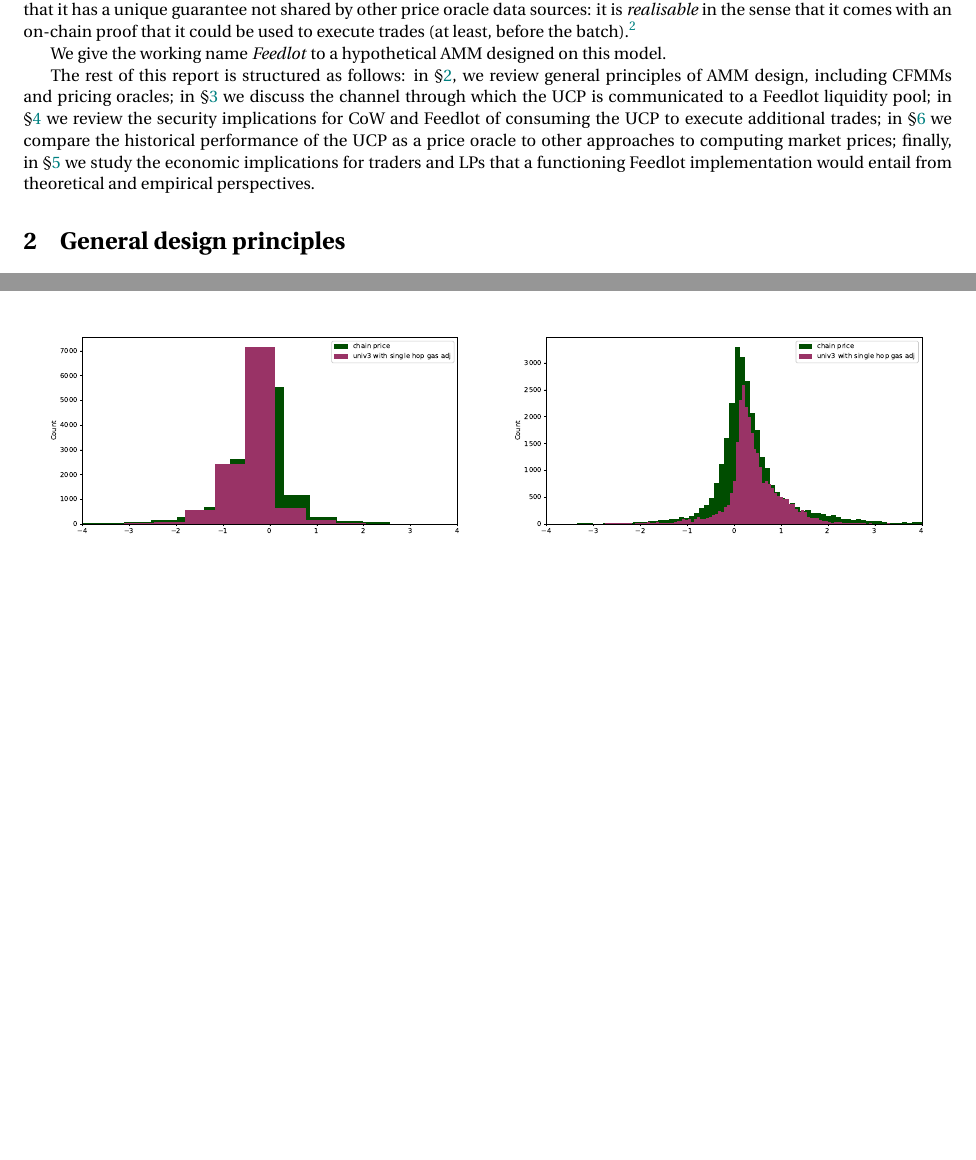
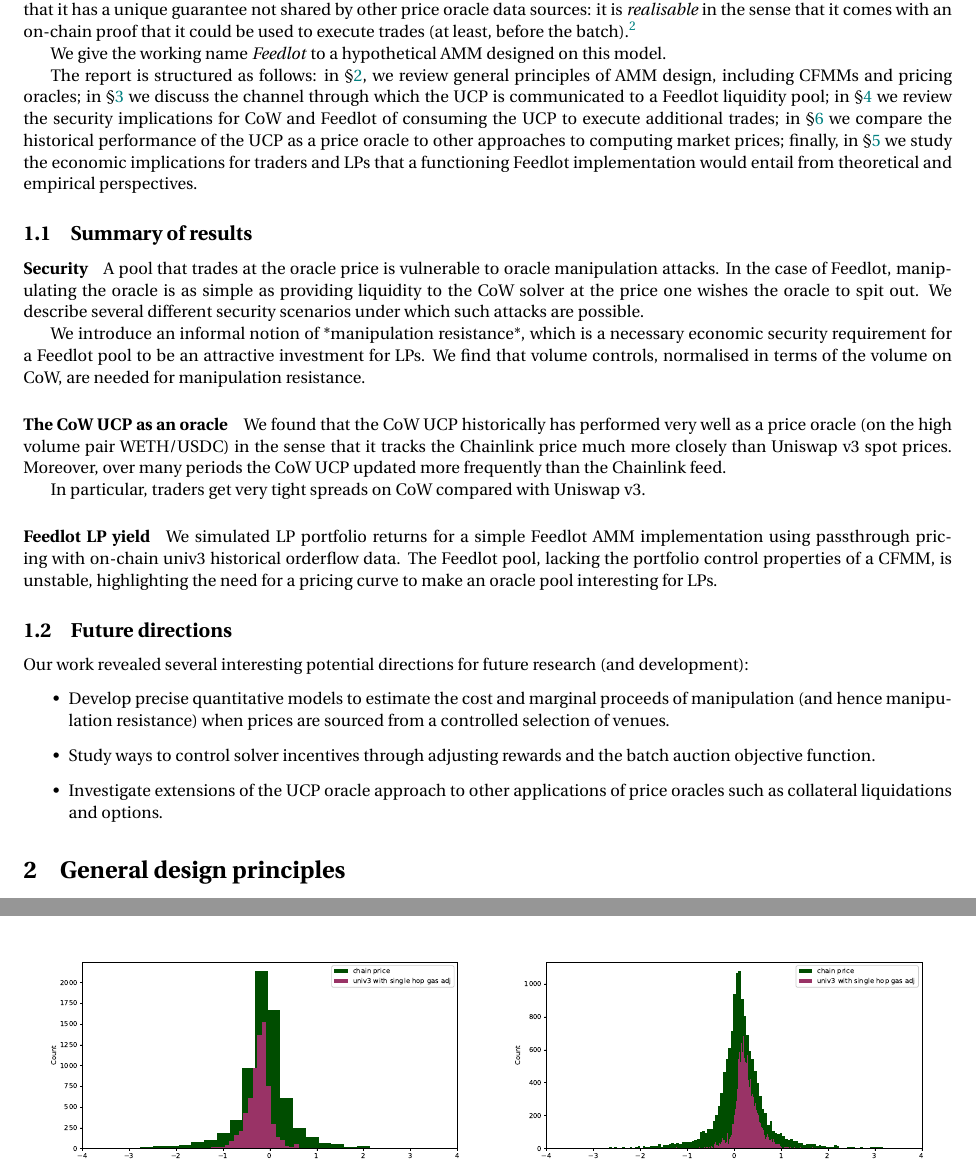
Before and after one commit to mohammed7s/Feedlot, a LaTeX document (report/report.tex): two parts of pages 2 and 11 of 13 before the commit and two parts of pages 2 and 12 of 14 after it, joined at a grey line, cut so that both start at the same text, the shorter picture padded with empty space. Compiled offline with pdfLaTeX.

Commit message:
Fix diagrams and add summary of results to report

```diff
--- a/report/report.tex
+++ b/report/report.tex
@@ -104,7 +104,7 @@ The fact that the UCP is used to settle a batch auction means that it has a uniq
 
 We give the working name \emph{Feedlot} to a hypothetical AMM designed on this model.
 
-The rest of this report is structured as follows: in \S\ref{general}, we review general principles of AMM design, including CFMMs and pricing oracles;
+The report is structured as follows: in \S\ref{general}, we review general principles of AMM design, including CFMMs and pricing oracles;
 %
 in \S\ref{architecture} we discuss the channel through which the UCP is communicated to a Feedlot liquidity pool;
 %
@@ -113,6 +113,33 @@ in \S\ref{security} we review the security implications for CoW and Feedlot of c
 in \S\ref{price-analysis} we compare the historical performance of the UCP as a price oracle to other approaches to computing market prices;
 %
 finally, in \S\ref{impact} we study the economic implications for traders and LPs that a functioning Feedlot implementation would entail from theoretical and empirical perspectives.
+
+\subsection{Summary of results}
+
+\paragraph{Security}
+A pool that trades at the oracle price is vulnerable to oracle manipulation attacks. In the case of Feedlot, manipulating the oracle is as simple as providing liquidity to the CoW solver at the price one wishes the oracle to spit out. We describe several different security scenarios under which such attacks are possible.
+
+We introduce an informal notion of *manipulation resistance*, which is a necessary economic security requirement for a Feedlot pool to be an attractive investment for LPs. We find that volume controls, normalised in terms of the volume on CoW, are needed for manipulation resistance.
+
+\paragraph{The CoW UCP as an oracle}
+We found that the CoW UCP historically has performed very well as a price oracle (on the high volume pair WETH/USDC) in the sense that it tracks the Chainlink price much more closely than Uniswap v3 spot prices. Moreover, over many periods the CoW UCP updated more frequently than the Chainlink feed.
+
+In particular, traders get very tight spreads on CoW compared with Uniswap v3.
+
+\paragraph{Feedlot LP yield}
+
+We simulated LP portfolio returns for a simple Feedlot AMM implementation using passthrough pricing with on-chain univ3 historical orderflow data. The Feedlot pool, lacking the portfolio control properties of a CFMM, is unstable, highlighting the need for a pricing curve to make an oracle pool interesting for LPs.
+
+\subsection{Future directions}
+Our work revealed several interesting potential directions for future research (and development):
+\begin{itemize}
+  \item
+    Develop precise quantitative models to estimate the cost and marginal proceeds of manipulation (and hence manipulation resistance) when prices are sourced from a controlled selection of venues.
+  \item
+    Study ways to control solver incentives through adjusting rewards and the batch auction objective function.
+  \item
+    Investigate extensions of the UCP oracle approach to other applications of price oracles such as collateral liquidations and options.
+\end{itemize}
 
 
 \section{General design principles}
```
Also changed, not shown: report/diagrams/pool_metrics.eps, report/diagrams/weth_buy_hist.eps, report/diagrams/weth_buy_line.eps, report/diagrams/weth_sell_hist.eps, report/diagrams/weth_sell_line.eps, report/report.tex (3 more changed lines), 1 other file.
